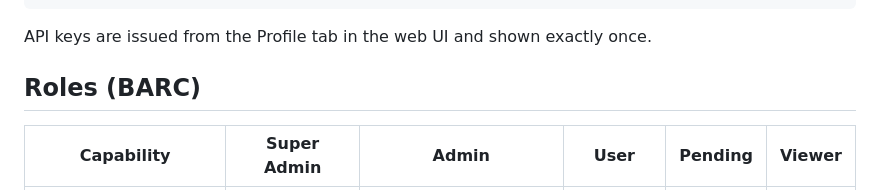
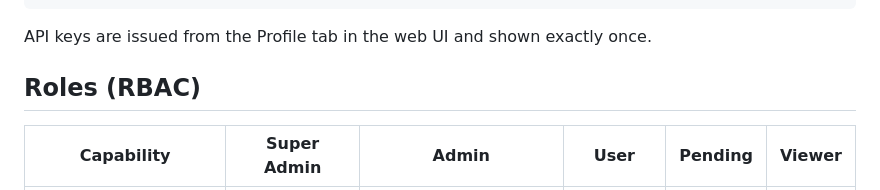
Before and after one commit to kl3mta3/Vitriol-Docker, a Markdown page: README.md, the part around the change. Rendered like a GitHub page.

```diff
--- a/README.md
+++ b/README.md
@@ -137,7 +137,7 @@ python -m web.cli.vitriol_cli jobs
 
 API keys are issued from the Profile tab in the web UI and shown exactly once.
 
-## Roles (BARC)
+## Roles (RBAC)
 
 | Capability | Super Admin | Admin | User | Pending | Viewer |
 |---|---|---|---|---|---|
```
